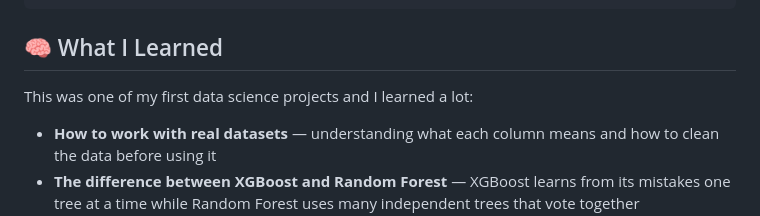
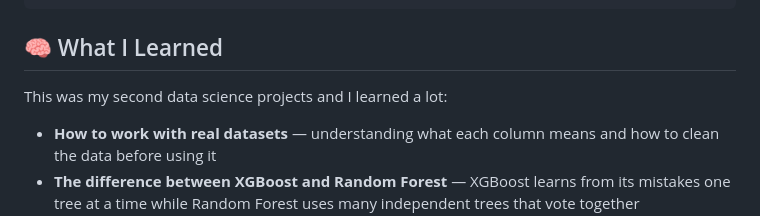
Before and after one commit to FNNtechdev/Data-Portfolio, a Markdown page: README.md, the part around the change. Drawn GitHub-style.

Commit message:
Correct project number in learning section

```diff
--- a/README.md
+++ b/README.md
@@ -121,7 +121,7 @@ Final prediction = (60% × XGBoost) + (40% × Random Forest)
 
 ## 🧠 What I Learned
 
-This was one of my first data science projects and I learned a lot:
+This was my second data science projects and I learned a lot:
 
 - **How to work with real datasets** — understanding what each column means and how to clean the data before using it
 - **The difference between XGBoost and Random Forest** — XGBoost learns from its mistakes one tree at a time while Random Forest uses many independent trees that vote together
```
